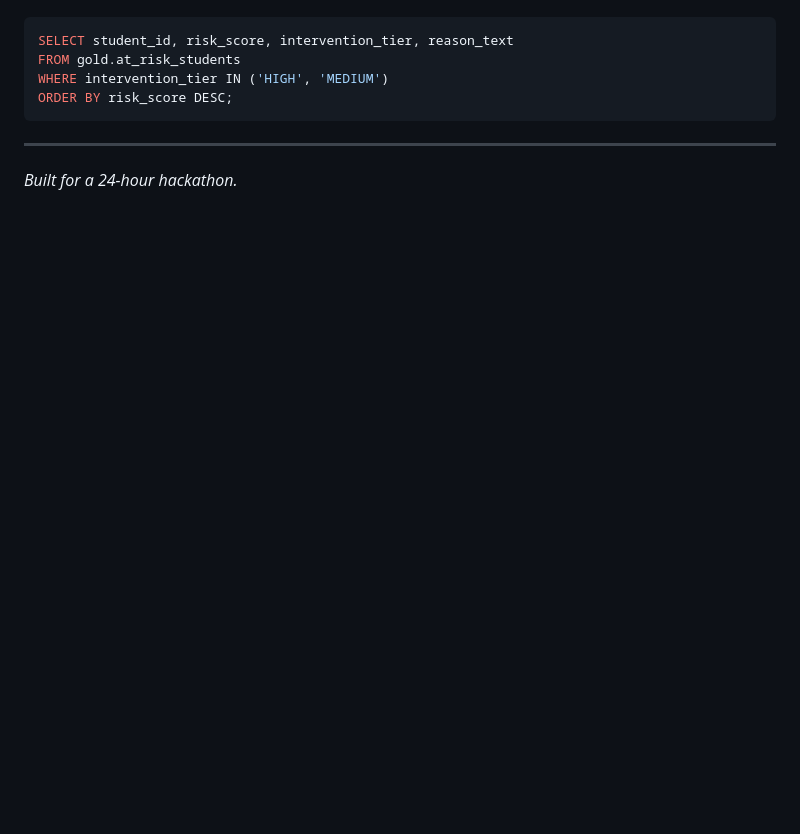
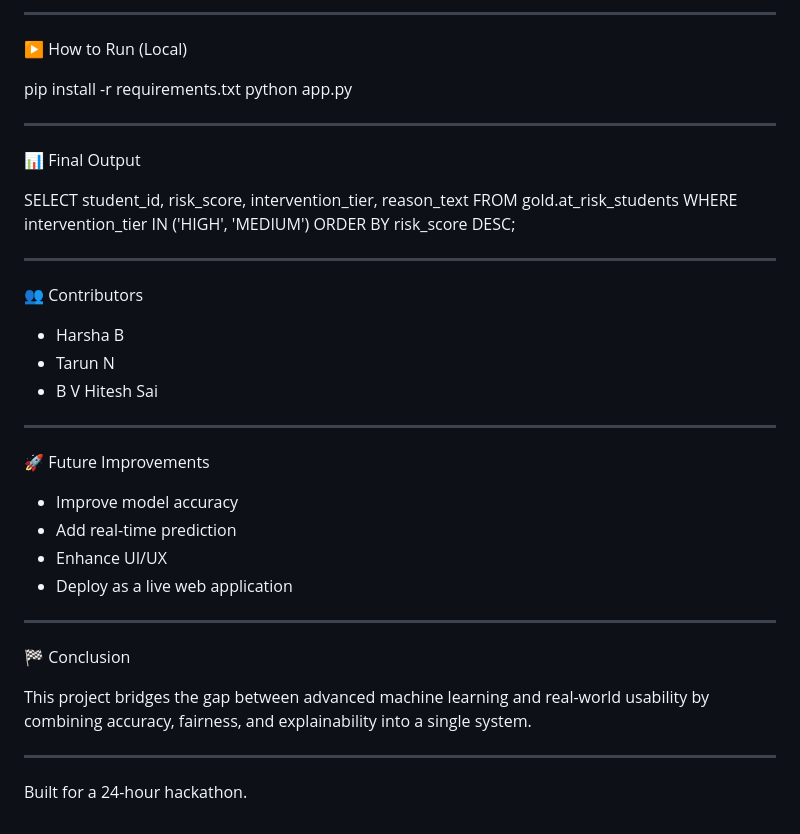
Before and after one commit to harshab054/Student-Dropout, a Markdown page: README.md, the part around one of its changes. Drawn GitHub-style; blank space fills up the shorter version.

````diff
--- a/README.md
+++ b/README.md
@@ -55,8 +86,42 @@ The final actionable dataset is produced in the Unity Catalog table:
+---
+
+▶️ How to Run (Local)
+
+pip install -r requirements.txt
+python app.py
+
+---
+
+📊 Final Output
+
 SELECT student_id, risk_score, intervention_tier, reason_text
 FROM gold.at_risk_students
 WHERE intervention_tier IN ('HIGH', 'MEDIUM')
 ORDER BY risk_score DESC;
-```
 
 ---
-*Built for a 24-hour hackathon.*
+
+👥 Contributors
+
+- Harsha B
+- Tarun N
+- B V Hitesh Sai
+
+---
+
+🚀 Future Improvements
+
+- Improve model accuracy
+- Add real-time prediction
+- Enhance UI/UX
+- Deploy as a live web application
+
+---
+
+🏁 Conclusion
+
+This project bridges the gap between advanced machine learning and real-world usability by combining accuracy, fairness, and explainability into a single system.
+
+---
+
+Built for a 24-hour hackathon.
````
Also changed, not shown: other parts of README.md (+69 -38 lines).
